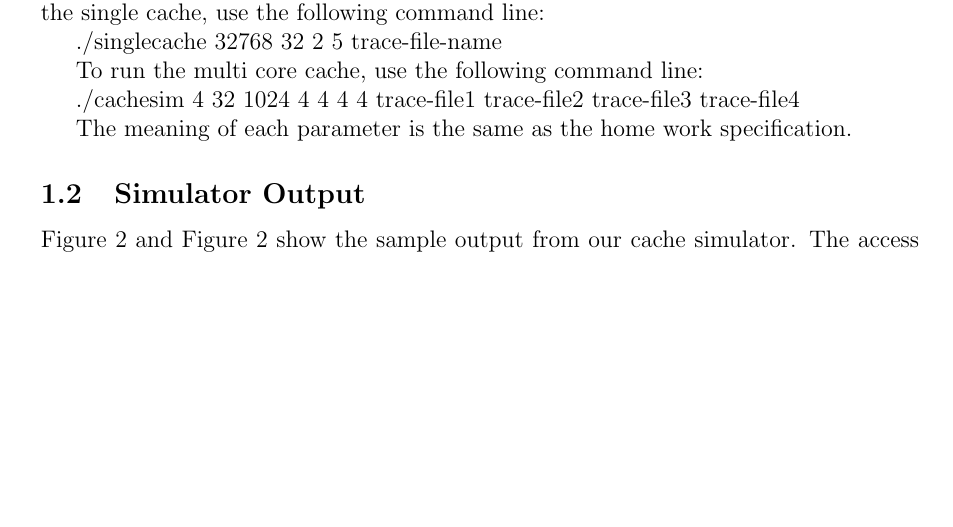
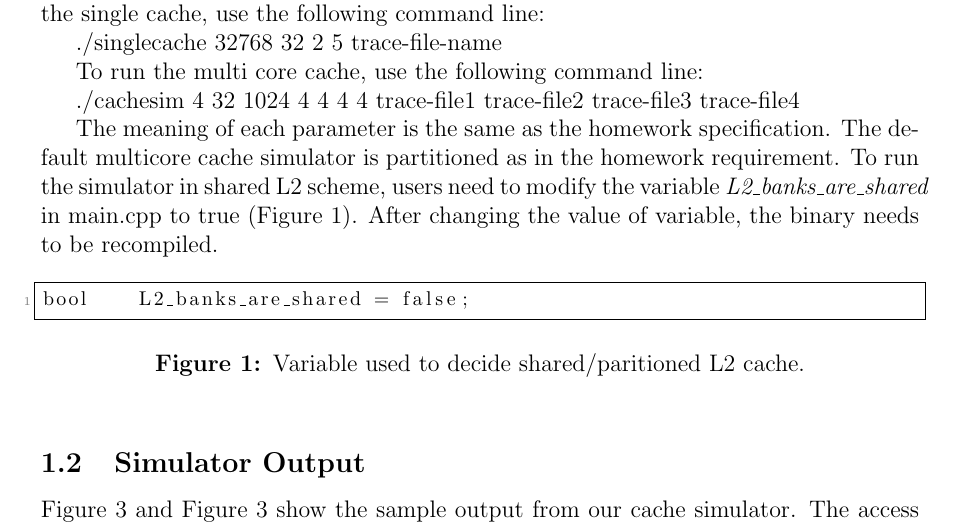
Before and after one commit to jleng/cachesim, a LaTeX problem sheet (report/hw1.tex): part of page 2 of 8 before the commit and part of page 2 of 10 after it, cut so that both start at the same text, the shorter picture padded with empty space. The pictures show the PDF file submit/README.pdf that the author committed with the source.

Commit message:
add how to run multicore cache in shared mode

```diff
--- a/report/hw1.tex
+++ b/report/hw1.tex
@@ -109,7 +109,16 @@ To run the multi core cache, use the following command line:
 
 ./cachesim 4 32 1024 4 4 4 4 trace-file1 trace-file2 trace-file3 trace-file4
 
-The meaning of each parameter is the same as the home work specification.
+The meaning of each parameter is the same as the homework specification. The default multicore cache simulator is partitioned as in the homework requirement. To run the simulator in shared L2 scheme, users need to modify the variable \emph{L2\_banks\_are\_shared} in main.cpp to true (\Fig{fig:config_variable}). After changing the value of variable, the binary needs  to be recompiled.
+
+\begin{figure}[!h]
+%\lstinputlisting[language=C]{figs/multicache.output}
+\lstinputlisting[language=C]{figs/configure.c}
+\caption{Variable used to decide shared/paritioned L2 cache.}
+\label{fig:config_variable}
+\end{figure}
+
+
 
 \subsection{Simulator Output}
 
```
Also changed, not shown: submit/README.pdf.
